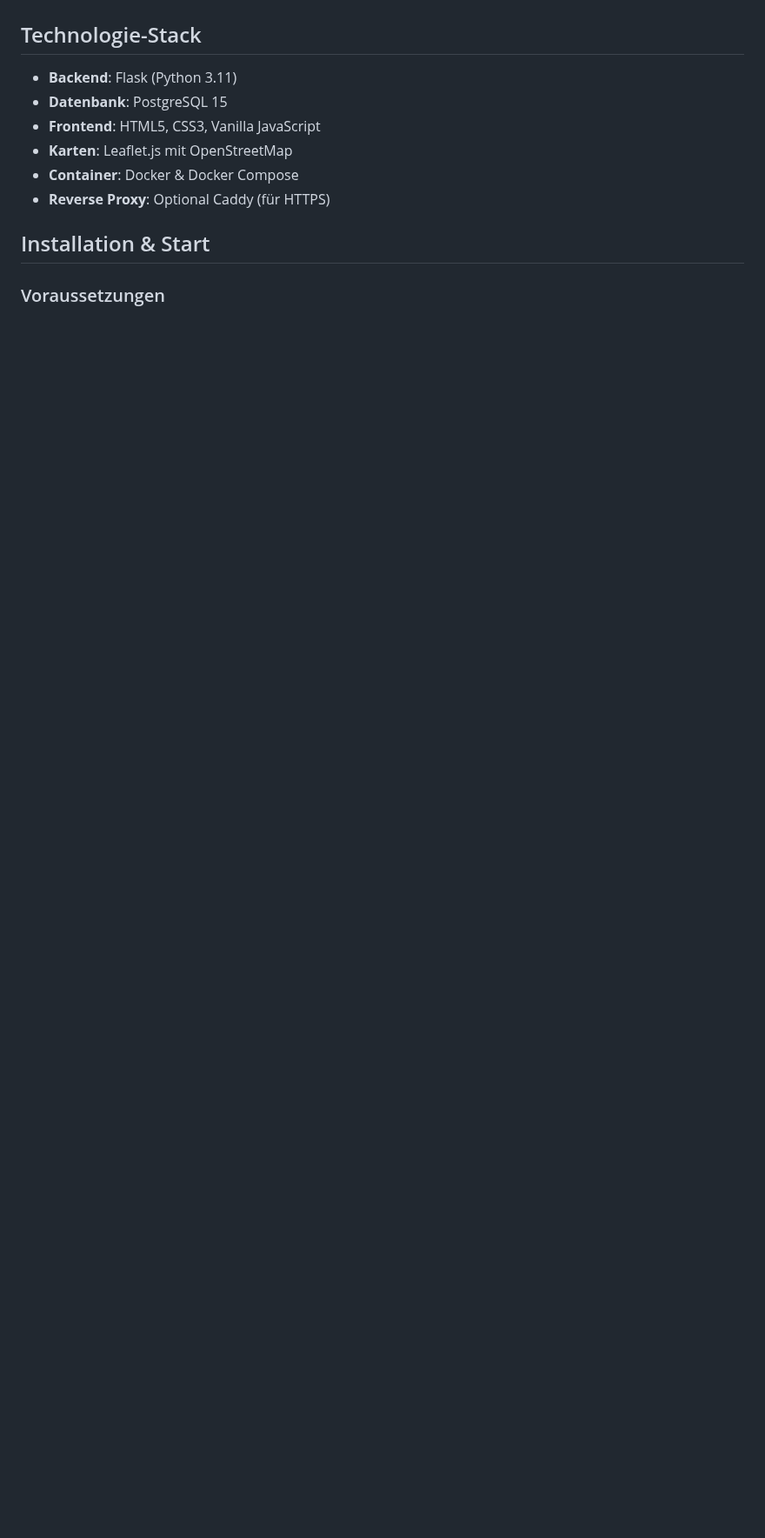
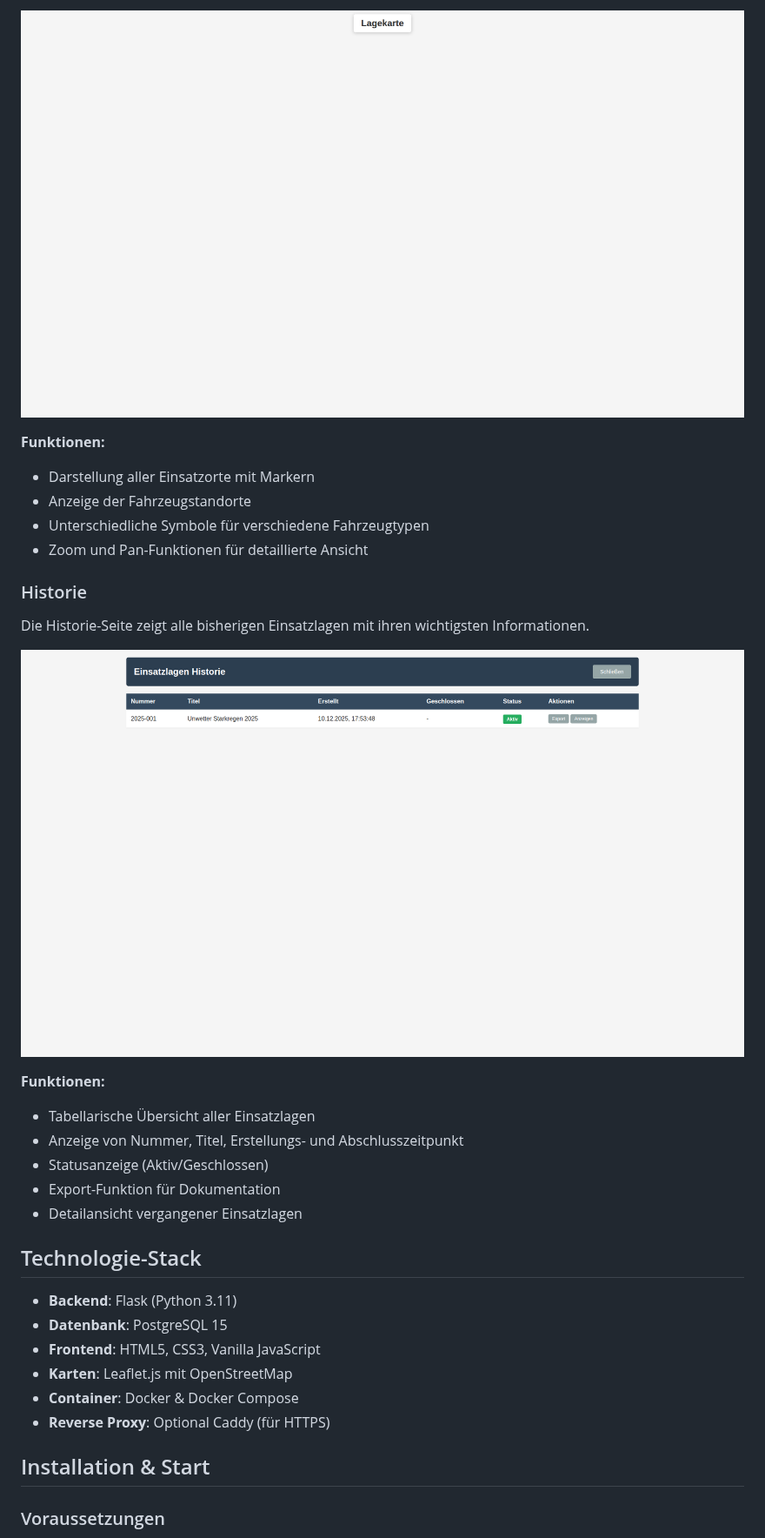
Before and after one commit to TimUx/TEL-System, a Markdown page: README.md, the part around one of its changes. Shown at 87% size. Rendered like a GitHub page; pictures changed too: screenshots/03-lagekarte.png (added), screenshots/05-historie.png (added); blank space fills up the shorter version.

Commit message:
Complete README restructuring with screenshots and improved documentation
Co-authored-by: TimUx <7571934+TimUx@users.noreply.github.com>

```diff
--- a/README.md
+++ b/README.md
@@ -27,3 +110,23 @@ Ein webbasiertes Tool zur Planung und Koordination von großen Einsatzlagen wie
+![Lagekarte](screenshots/03-lagekarte.png)
+
+**Funktionen:**
+- Darstellung aller Einsatzorte mit Markern
+- Anzeige der Fahrzeugstandorte
+- Unterschiedliche Symbole für verschiedene Fahrzeugtypen
+- Zoom und Pan-Funktionen für detaillierte Ansicht
+
+### Historie
+
+Die Historie-Seite zeigt alle bisherigen Einsatzlagen mit ihren wichtigsten Informationen.
+
+![Einsatzlagen Historie](screenshots/05-historie.png)
+
+**Funktionen:**
+- Tabellarische Übersicht aller Einsatzlagen
+- Anzeige von Nummer, Titel, Erstellungs- und Abschlusszeitpunkt
+- Statusanzeige (Aktiv/Geschlossen)
+- Export-Funktion für Dokumentation
+- Detailansicht vergangener Einsatzlagen
 
 ## Technologie-Stack
 
```
Also changed, not shown: other parts of README.md (+106 -6 lines), screenshots/01-hauptseite-auftraege.png (added), screenshots/02-einsatztagebuch.png (added), screenshots/04-dashboard.png (added).
